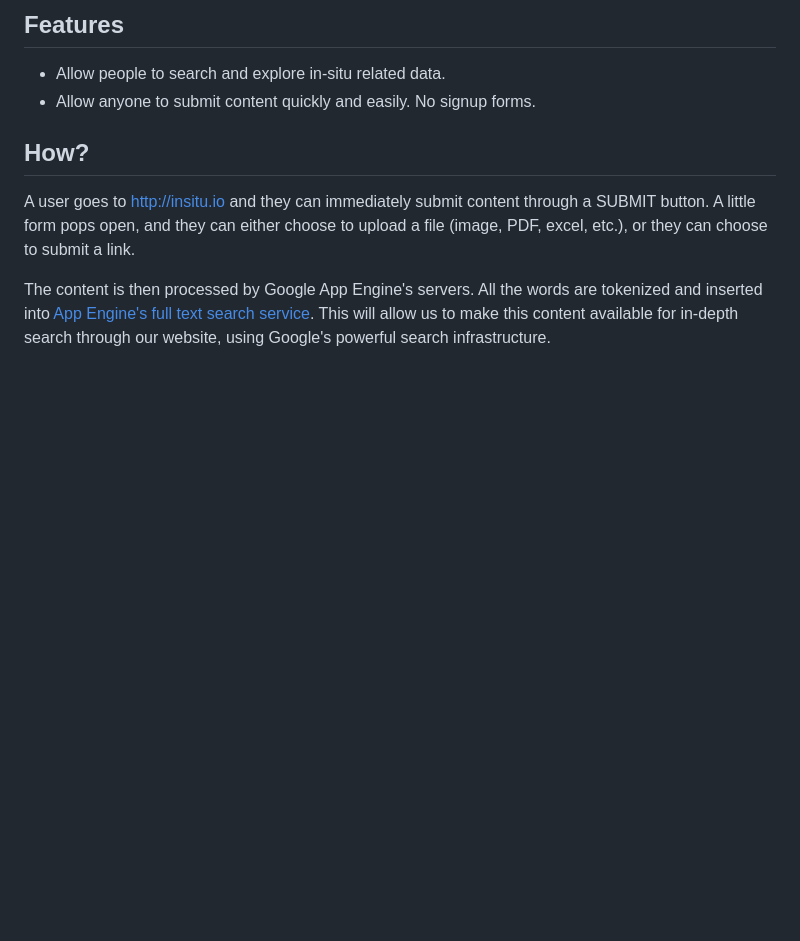
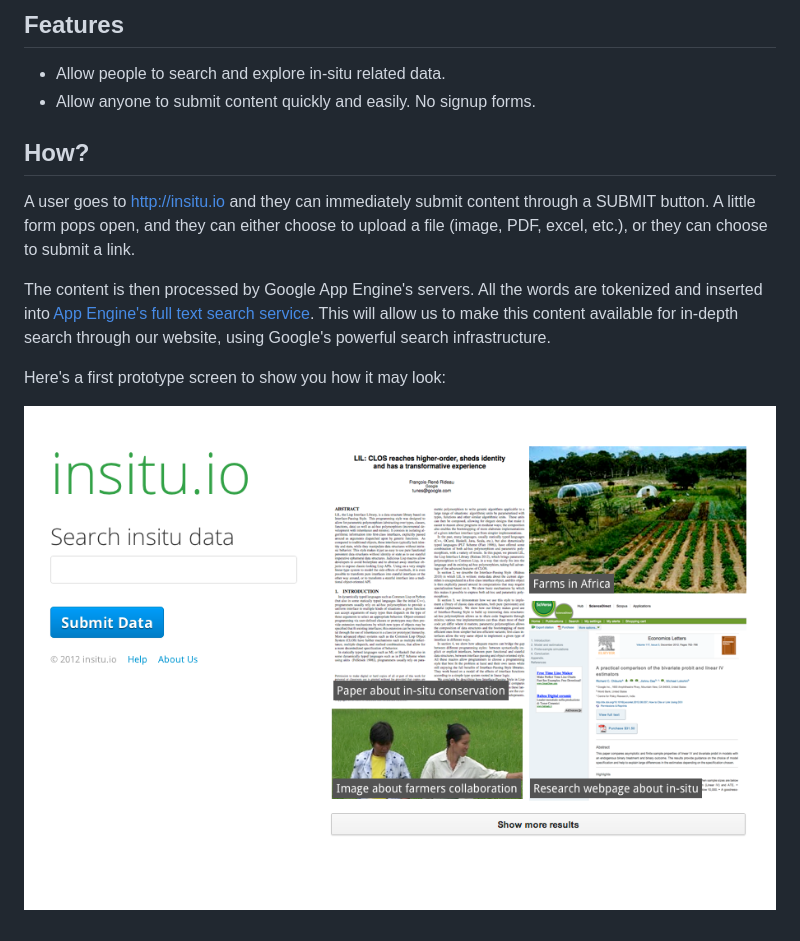
Before and after one commit to bioversity/insitu.io, a Markdown page: README.md, the part around the change. GitHub-like rendering; pictures changed too: screen1.png (added); blank space fills up the shorter version.

Commit message:
dadded screenshot

```diff
--- a/README.md
+++ b/README.md
@@ -19,3 +19,7 @@ This is to be considered a [Minimum Viable Product](http://en.wikipedia.org/wiki
 A user goes to http://insitu.io and they can immediately submit content through a SUBMIT button. A little form pops open, and they can either choose to upload a file (image, PDF, excel, etc.), or they can choose to submit a link.
 
 The content is then processed by Google App Engine's servers. All the words are tokenized and inserted into [App Engine's full text search service](http://googleappengine.blogspot.it/2012/05/looking-for-search-find-it-on-google.html). This will allow us to make this content available for in-depth search through our website, using Google's powerful search infrastructure.
+
+Here's a first prototype screen to show you how it may look:
+
+![](screen1.png)
```
